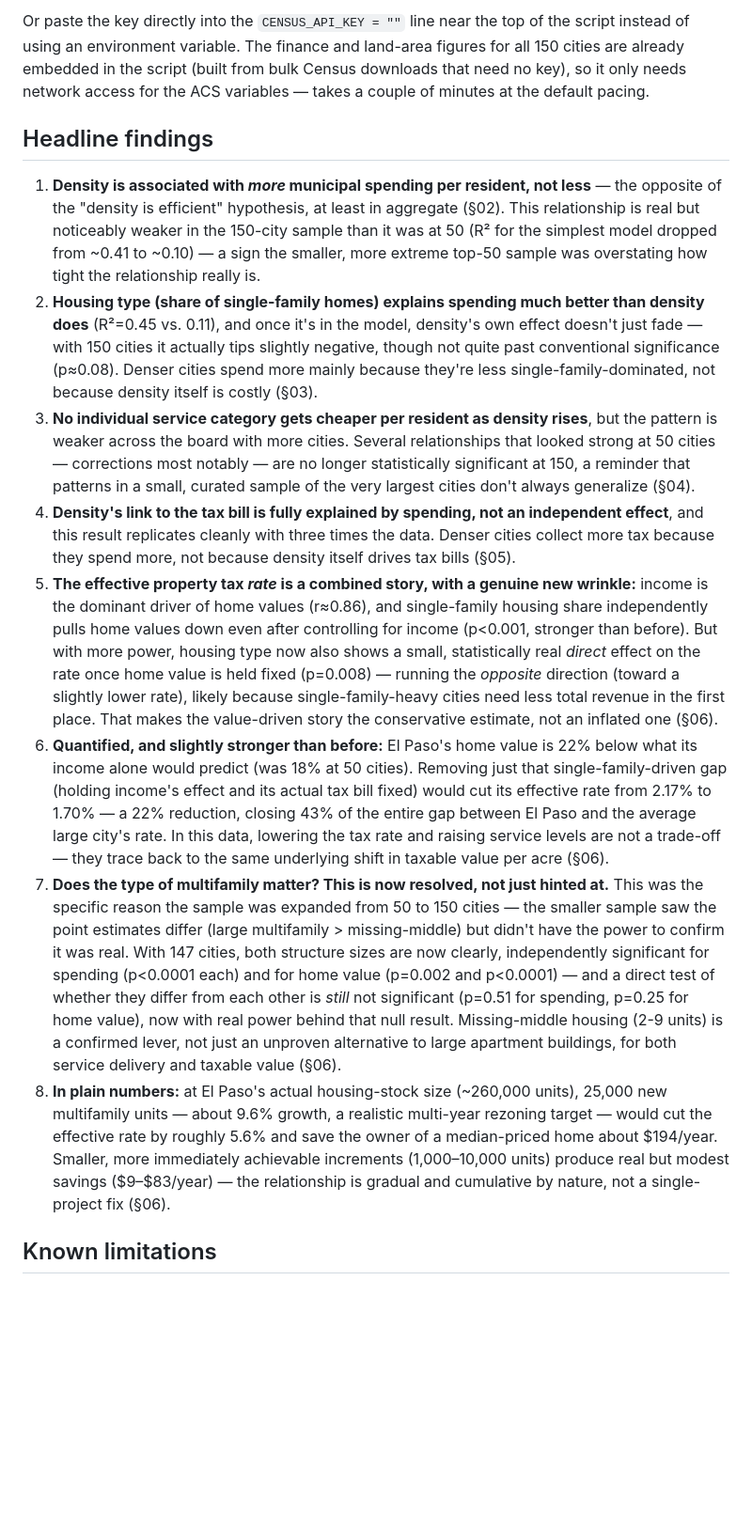
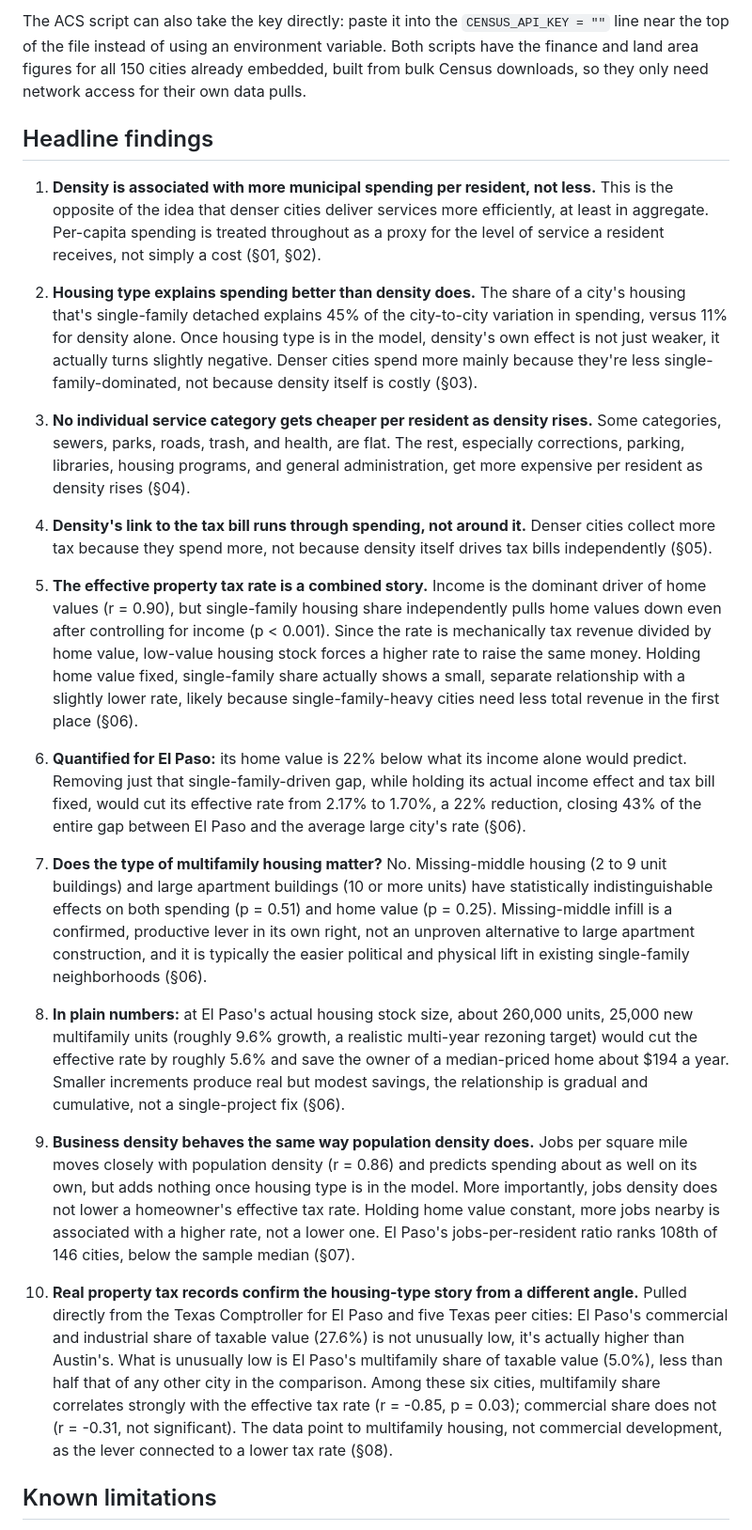
Before and after one commit to hoffmanap/taxes, a Markdown page: README.md, the part around one of its changes. Shown at 94% size. Rendered like a GitHub page; blank space fills up the shorter version.

````diff
--- a/README.md
+++ b/README.md
@@ -37,21 +42,32 @@ python acs_income_housing_pull.py
 ```
 
-Or paste the key directly into the `CENSUS_API_KEY = ""` line near the top of
-the script instead of using an environment variable. The finance and land-area
-figures for all 150 cities are already embedded in the script (built from
-bulk Census downloads that need no key), so it only needs network access for
-the ACS variables — takes a couple of minutes at the default pacing.
+The ACS script can also take the key directly: paste it into the
+`CENSUS_API_KEY = ""` line near the top of the file instead of using an
+environment variable. Both scripts have the finance and land area figures
+for all 150 cities already embedded, built from bulk Census downloads, so
+they only need network access for their own data pulls.
 
 ## Headline findings
 
-1. **Density is associated with *more* municipal spending per resident, not less** — the opposite of the "density is efficient" hypothesis, at least in aggregate (§02). This relationship is real but noticeably weaker in the 150-city sample than it was at 50 (R² for the simplest model dropped from ~0.41 to ~0.10) — a sign the smaller, more extreme top-50 sample was overstating how tight the relationship really is.
-2. **Housing type (share of single-family homes) explains spending much better than density does** (R²=0.45 vs. 0.11), and once it's in the model, density's own effect doesn't just fade — with 150 cities it actually tips slightly negative, though not quite past conventional significance (p≈0.08). Denser cities spend more mainly because they're less single-family-dominated, not because density itself is costly (§03).
-3. **No individual service category gets cheaper per resident as density rises**, but the pattern is weaker across the board with more cities. Several relationships that looked strong at 50 cities — corrections most notably — are no longer statistically significant at 150, a reminder that patterns in a small, curated sample of the very largest cities don't always generalize (§04).
-4. **Density's link to the tax bill is fully explained by spending, not an independent effect**, and this result replicates cleanly with three times the data. Denser cities collect more tax because they spend more, not because density itself drives tax bills (§05).
-5. **The effective property tax *rate* is a combined story, with a genuine new wrinkle:** income is the dominant driver of home values (r≈0.86), and single-family housing share independently pulls home values down even after controlling for income (p<0.001, stronger than before). But with more power, housing type now also shows a small, statistically real *direct* effect on the rate once home value is held fixed (p=0.008) — running the *opposite* direction (toward a slightly lower rate), likely because single-family-heavy cities need less total revenue in the first place. That makes the value-driven story the conservative estimate, not an inflated one (§06).
-6. **Quantified, and slightly stronger than before:** El Paso's home value is 22% below what its income alone would predict (was 18% at 50 cities). Removing just that single-family-driven gap (holding income's effect and its actual tax bill fixed) would cut its effective rate from 2.17% to 1.70% — a 22% reduction, closing 43% of the entire gap between El Paso and the average large city's rate. In this data, lowering the tax rate and raising service levels are not a trade-off — they trace back to the same underlying shift in taxable value per acre (§06).
-7. **Does the type of multifamily matter? This is now resolved, not just hinted at.** This was the specific reason the sample was expanded from 50 to 150 cities — the smaller sample saw the point estimates differ (large multifamily > missing-middle) but didn't have the power to confirm it was real. With 147 cities, both structure sizes are now clearly, independently significant for spending (p<0.0001 each) and for home value (p=0.002 and p<0.0001) — and a direct test of whether they differ from each other is *still* not significant (p=0.51 for spending, p=0.25 for home value), now with real power behind that null result. Missing-middle housing (2-9 units) is a confirmed lever, not just an unproven alternative to large apartment buildings, for both service delivery and taxable value (§06).
-8. **In plain numbers:** at El Paso's actual housing-stock size (~260,000 units), 25,000 new multifamily units — about 9.6% growth, a realistic multi-year rezoning target — would cut the effective rate by roughly 5.6% and save the owner of a median-priced home about $194/year. Smaller, more immediately achievable increments (1,000–10,000 units) produce real but modest savings ($9–$83/year) — the relationship is gradual and cumulative by nature, not a single-project fix (§06).
+1. **Density is associated with more municipal spending per resident, not less.** This is the opposite of the idea that denser cities deliver services more efficiently, at least in aggregate. Per-capita spending is treated throughout as a proxy for the level of service a resident receives, not simply a cost (§01, §02).
+
+2. **Housing type explains spending better than density does.** The share of a city's housing that's single-family detached explains 45% of the city-to-city variation in spending, versus 11% for density alone. Once housing type is in the model, density's own effect is not just weaker, it actually turns slightly negative. Denser cities spend more mainly because they're less single-family-dominated, not because density itself is costly (§03).
+
+3. **No individual service category gets cheaper per resident as density rises.** Some categories, sewers, parks, roads, trash, and health, are flat. The rest, especially corrections, parking, libraries, housing programs, and general administration, get more expensive per resident as density rises (§04).
+
+4. **Density's link to the tax bill runs through spending, not around it.** Denser cities collect more tax because they spend more, not because density itself drives tax bills independently (§05).
+
+5. **The effective property tax rate is a combined story.** Income is the dominant driver of home values (r = 0.90), but single-family housing share independently pulls home values down even after controlling for income (p < 0.001). Since the rate is mechanically tax revenue divided by home value, low-value housing stock forces a higher rate to raise the same money. Holding home value fixed, single-family share actually shows a small, separate relationship with a slightly lower rate, likely because single-family-heavy cities need less total revenue in the first place (§06).
+
+6. **Quantified for El Paso:** its home value is 22% below what its income alone would predict. Removing just that single-family-driven gap, while holding its actual income effect and tax bill fixed, would cut its effective rate from 2.17% to 1.70%, a 22% reduction, closing 43% of the entire gap between El Paso and the average large city's rate (§06).
+
+7. **Does the type of multifamily housing matter?** No. Missing-middle housing (2 to 9 unit buildings) and large apartment buildings (10 or more units) have statistically indistinguishable effects on both spending (p = 0.51) and home value (p = 0.25). Missing-middle infill is a confirmed, productive lever in its own right, not an unproven alternative to large apartment construction, and it is typically the easier political and physical lift in existing single-family neighborhoods (§06).
+
+8. **In plain numbers:** at El Paso's actual housing stock size, about 260,000 units, 25,000 new multifamily units (roughly 9.6% growth, a realistic multi-year rezoning target) would cut the effective rate by roughly 5.6% and save the owner of a median-priced home about $194 a year. Smaller increments produce real but modest savings, the relationship is gradual and cumulative, not a single-project fix (§06).
+
+9. **Business density behaves the same way population density does.** Jobs per square mile moves closely with population density (r = 0.86) and predicts spending about as well on its own, but adds nothing once housing type is in the model. More importantly, jobs density does not lower a homeowner's effective tax rate. Holding home value constant, more jobs nearby is associated with a higher rate, not a lower one. El Paso's jobs-per-resident ratio ranks 108th of 146 cities, below the sample median (§07).
+
+10. **Real property tax records confirm the housing-type story from a different angle.** Pulled directly from the Texas Comptroller for El Paso and five Texas peer cities: El Paso's commercial and industrial share of taxable value (27.6%) is not unusually low, it's actually higher than Austin's. What is unusually low is El Paso's multifamily share of taxable value (5.0%), less than half that of any other city in the comparison. Among these six cities, multifamily share correlates strongly with the effective tax rate (r = -0.85, p = 0.03); commercial share does not (r = -0.31, not significant). The data point to multifamily housing, not commercial development, as the lever connected to a lower tax rate (§08).
 
 ## Known limitations
 
````
Also changed, not shown: other parts of README.md (+33 -27 lines).
